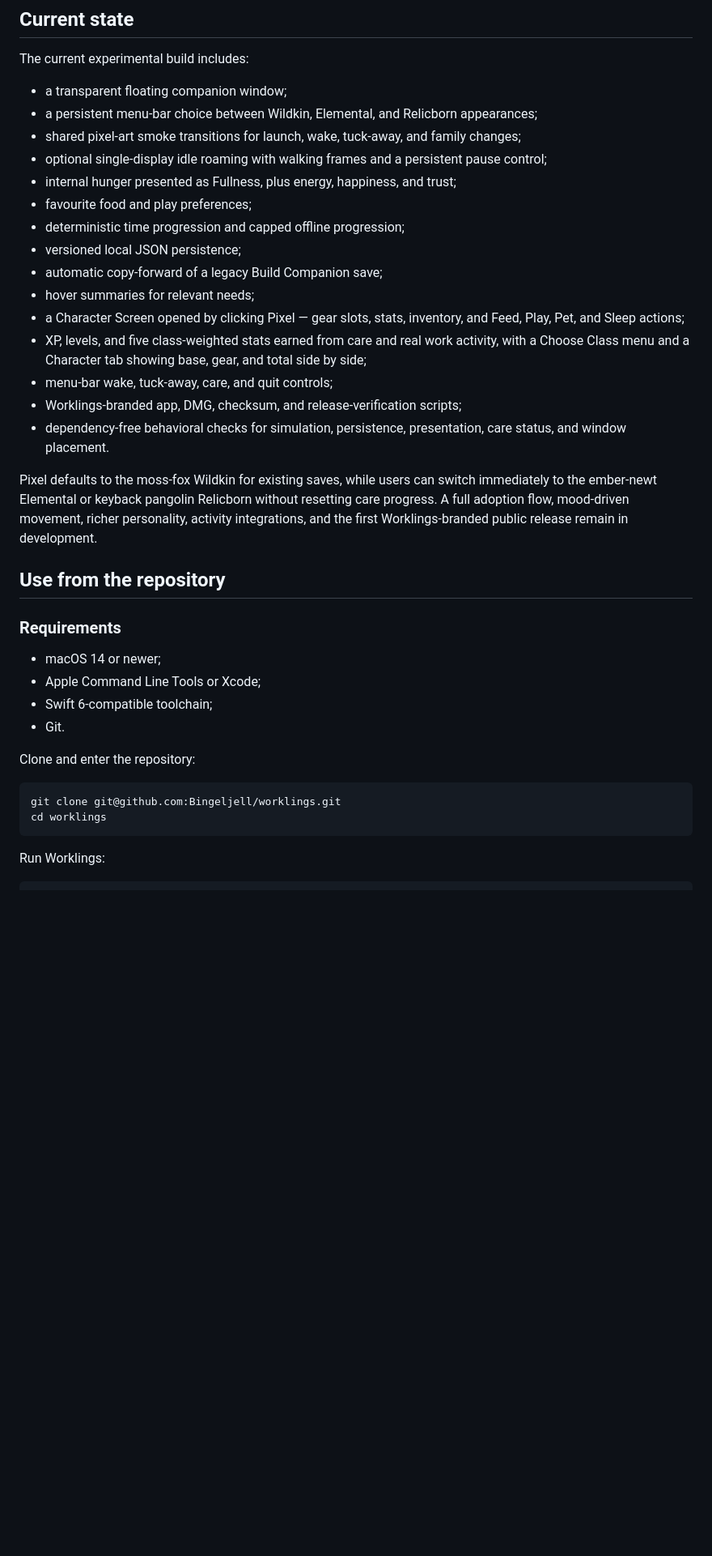
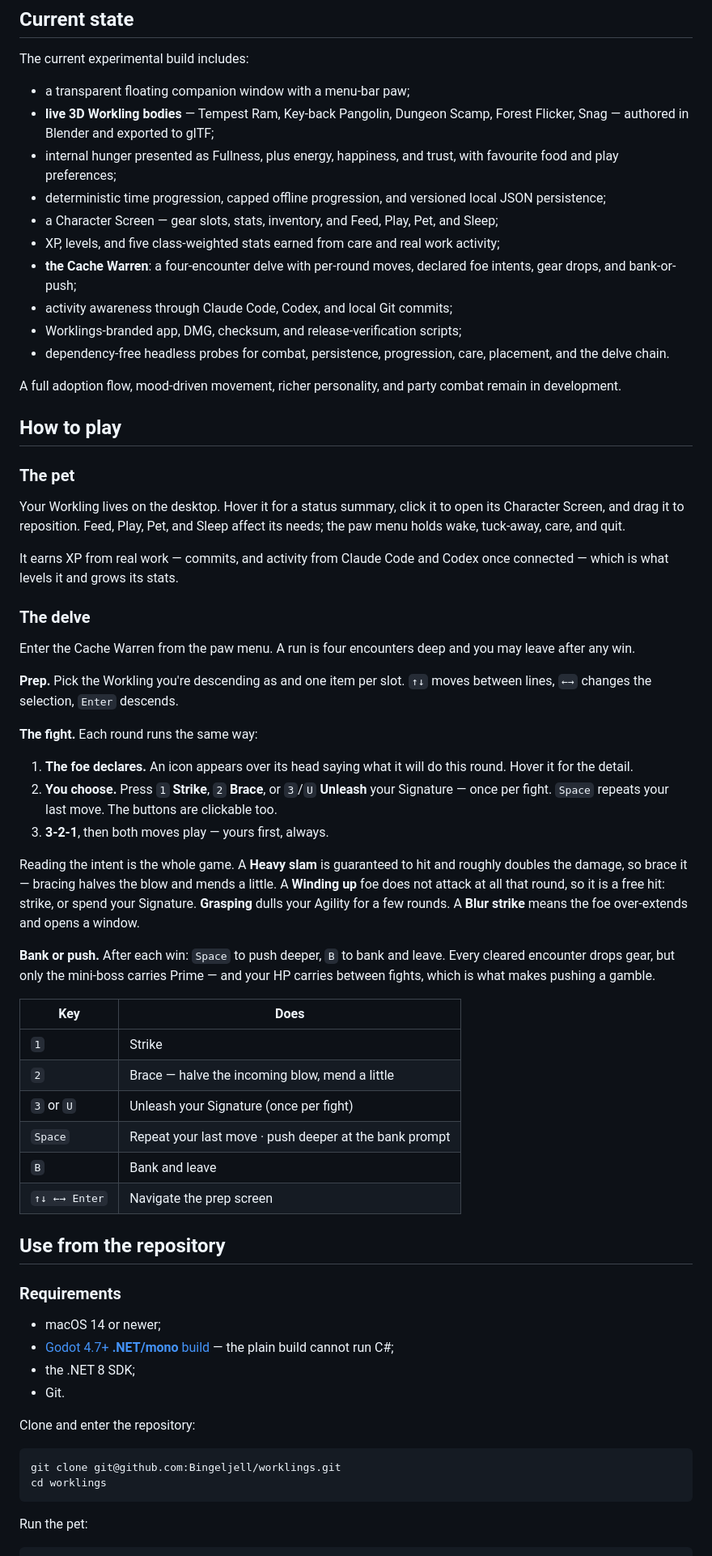
Before and after one commit to Bingeljell/worklings, a Markdown page: README.md, the part around one of its changes. Shown at 81% size. Drawn GitHub-style; blank space fills up the shorter version.

Commit message:
Bring the README up to Godot, and record what the memory growth actually is

````diff
--- a/README.md
+++ b/README.md
@@ -66,31 +66,59 @@ Classes are freely swappable for now; once abilities and gear exist, changing cl
 
 The current experimental build includes:
 
-- a transparent floating companion window;
-- a persistent menu-bar choice between Wildkin, Elemental, and Relicborn appearances;
-- shared pixel-art smoke transitions for launch, wake, tuck-away, and family changes;
-- optional single-display idle roaming with walking frames and a persistent pause control;
-- internal hunger presented as Fullness, plus energy, happiness, and trust;
-- favourite food and play preferences;
-- deterministic time progression and capped offline progression;
-- versioned local JSON persistence;
-- automatic copy-forward of a legacy Build Companion save;
-- hover summaries for relevant needs;
-- a Character Screen opened by clicking Pixel — gear slots, stats, inventory, and Feed, Play, Pet, and Sleep actions;
-- XP, levels, and five class-weighted stats earned from care and real work activity, with a Choose Class menu and a Character tab showing base, gear, and total side by side;
-- menu-bar wake, tuck-away, care, and quit controls;
+- a transparent floating companion window with a menu-bar paw;
+- **live 3D Workling bodies** — Tempest Ram, Key-back Pangolin, Dungeon Scamp, Forest Flicker, Snag — authored in Blender and exported to glTF;
+- internal hunger presented as Fullness, plus energy, happiness, and trust, with favourite food and play preferences;
+- deterministic time progression, capped offline progression, and versioned local JSON persistence;
+- a Character Screen — gear slots, stats, inventory, and Feed, Play, Pet, and Sleep;
+- XP, levels, and five class-weighted stats earned from care and real work activity;
+- **the Cache Warren**: a four-encounter delve with per-round moves, declared foe intents, gear drops, and bank-or-push;
+- activity awareness through Claude Code, Codex, and local Git commits;
 - Worklings-branded app, DMG, checksum, and release-verification scripts;
-- dependency-free behavioral checks for simulation, persistence, presentation, care status, and window placement.
+- dependency-free headless probes for combat, persistence, progression, care, placement, and the delve chain.
 
-Pixel defaults to the moss-fox Wildkin for existing saves, while users can switch immediately to the ember-newt Elemental or keyback pangolin Relicborn without resetting care progress. A full adoption flow, mood-driven movement, richer personality, activity integrations, and the first Worklings-branded public release remain in development.
+A full adoption flow, mood-driven movement, richer personality, and party combat remain in development.
+
+## How to play
+
+### The pet
+
+Your Workling lives on the desktop. Hover it for a status summary, click it to open its Character Screen, and drag it to reposition. Feed, Play, Pet, and Sleep affect its needs; the paw menu holds wake, tuck-away, care, and quit.
+
+It earns XP from real work — commits, and activity from Claude Code and Codex once connected — which is what levels it and grows its stats.
+
+### The delve
+
+Enter the Cache Warren from the paw menu. A run is four encounters deep and you may leave after any win.
+
+**Prep.** Pick the Workling you're descending as and one item per slot. `↑↓` moves between lines, `←→` changes the selection, `Enter` descends.
+
+**The fight.** Each round runs the same way:
+
+1. **The foe declares.** An icon appears over its head saying what it will do this round. Hover it for the detail.
+2. **You choose.** Press `1` **Strike**, `2` **Brace**, or `3`/`U` **Unleash** your Signature — once per fight. `Space` repeats your last move. The buttons are clickable too.
+3. **3-2-1**, then both moves play — yours first, always.
+
+Reading the intent is the whole game. A **Heavy slam** is guaranteed to hit and roughly doubles the damage, so brace it — bracing halves the blow and mends a little. A **Winding up** foe does not attack at all that round, so it is a free hit: strike, or spend your Signature. **Grasping** dulls your Agility for a few rounds. A **Blur strike** means the foe over-extends and opens a window.
+
+**Bank or push.** After each win: `Space` to push deeper, `B` to bank and leave. Every cleared encounter drops gear, but only the mini-boss carries Prime — and your HP carries between fights, which is what makes pushing a gamble.
+
+| Key | Does |
+| --- | --- |
+| `1` | Strike |
+| `2` | Brace — halve the incoming blow, mend a little |
+| `3` or `U` | Unleash your Signature (once per fight) |
+| `Space` | Repeat your last move · push deeper at the bank prompt |
+| `B` | Bank and leave |
+| `↑↓ ←→ Enter` | Navigate the prep screen |
 
 ## Use from the repository
 
 ### Requirements
 
 - macOS 14 or newer;
-- Apple Command Line Tools or Xcode;
-- Swift 6-compatible toolchain;
+- [Godot 4.7+ **.NET/mono** build](https://godotengine.org/download) — the plain build cannot run C#;
+- the .NET 8 SDK;
 - Git.
 
 Clone and enter the repository:
@@ -100,6 +128,6 @@ git clone git@github.com:Bingeljell/worklings.git
 cd worklings
 ```
 
-Run Worklings:
+Run the pet:
 
 ```bash
````
Also changed, not shown: other parts of README.md (+55 -40 lines), docs/process/dungeon-polish-backlog.md (+57 -0 lines).
